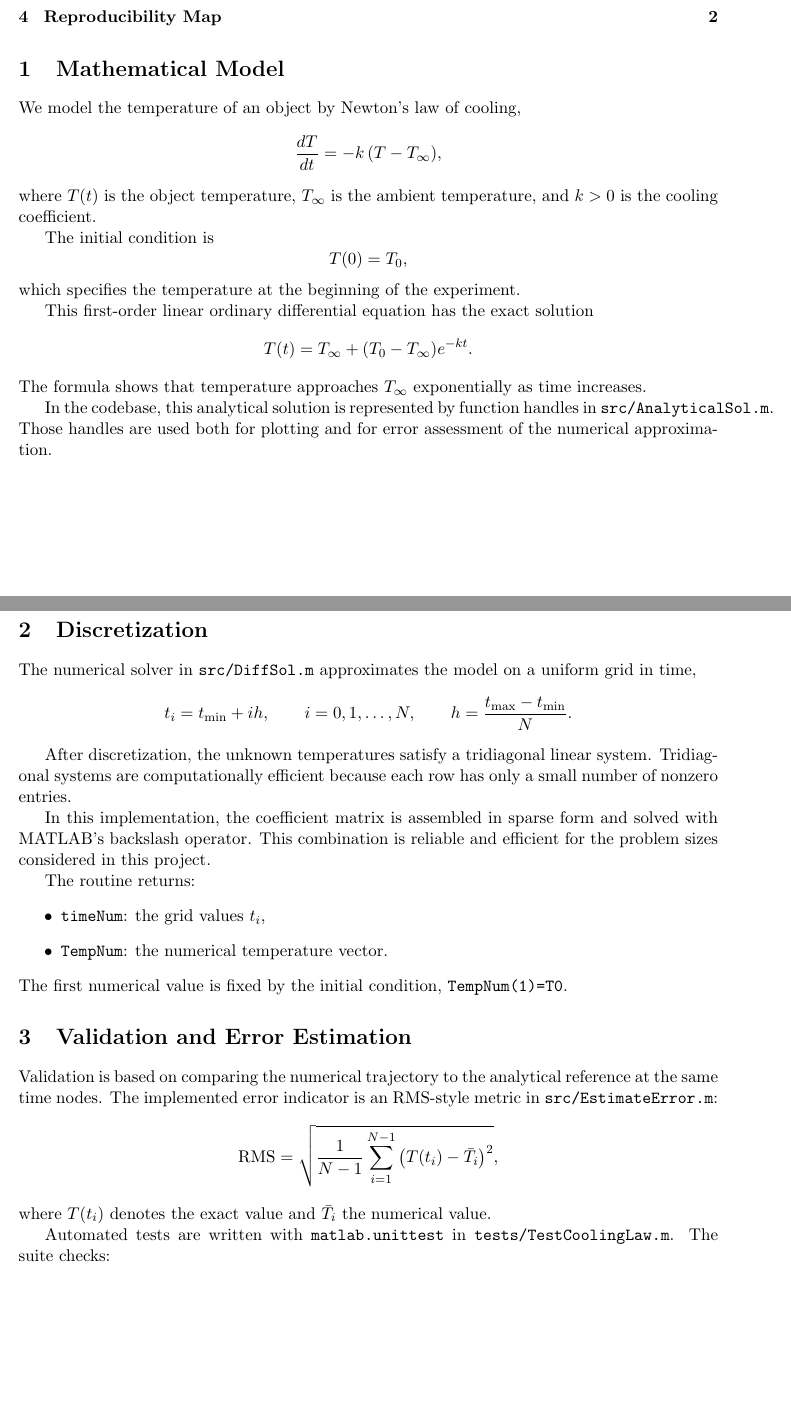
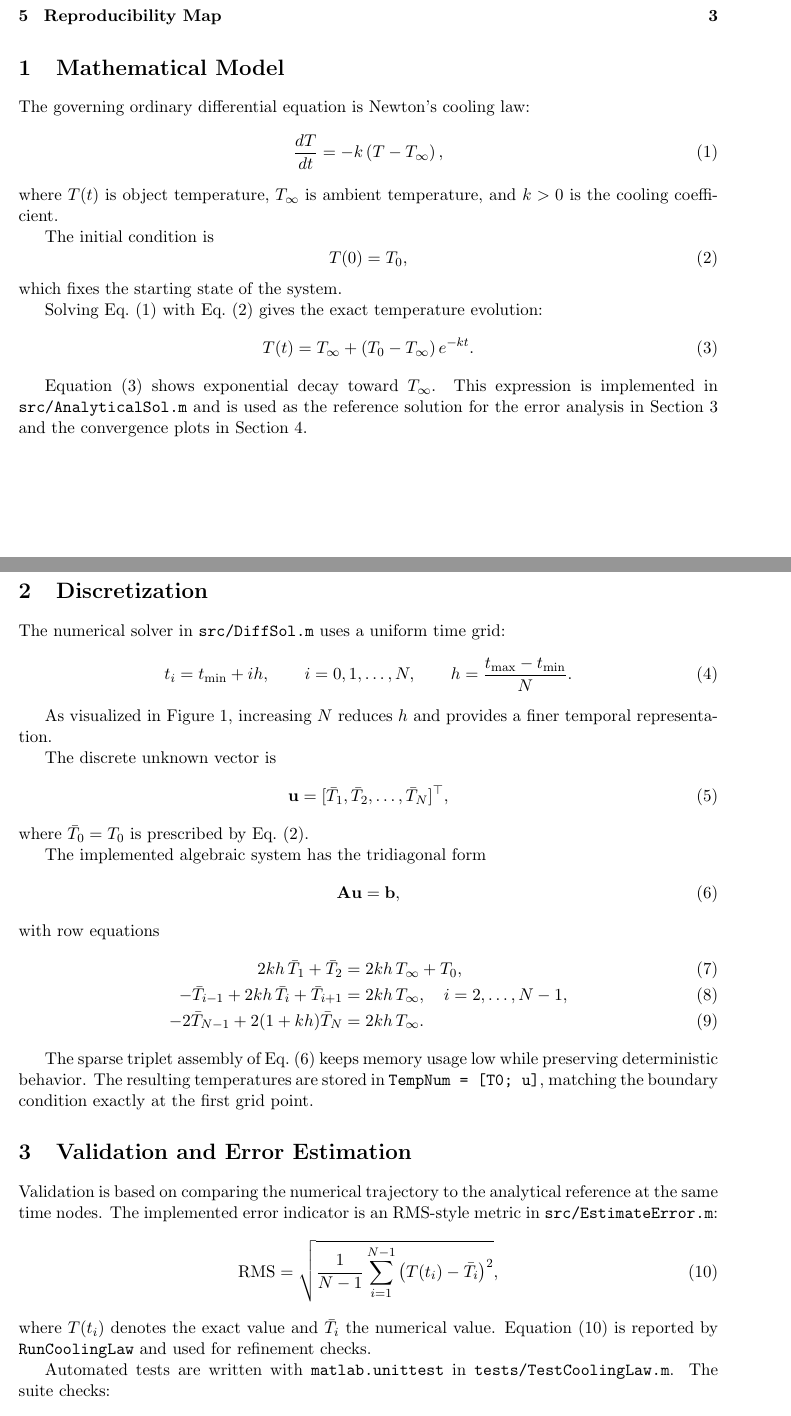
Before and after one commit to Ramin-Developer/Cooling-Law, a LaTeX paper (docs/latex/source/main.tex, which reads docs/latex/source/sections/discretization.tex, docs/latex/source/sections/model.tex, docs/latex/source/sections/validation.tex): two parts of pages 1 and 2 of 3 before the commit and two parts of pages 1 and 2 of 5 after it, joined at a grey line, cut so that both start at the same text, the shorter picture padded with empty space. Compiled offline with pdfLaTeX.

Commit message:
docs: add numbered equations, cross-references, and convergence figure workflow

```diff
--- a/docs/latex/source/sections/discretization.tex
+++ b/docs/latex/source/sections/discretization.tex
@@ -1,22 +1,33 @@
-The numerical solver in \texttt{src/DiffSol.m} approximates the model on a
-uniform grid in time,
-\[
+The numerical solver in \texttt{src/DiffSol.m} uses a uniform time grid:
+\begin{equation}
 t_i = t_{\min} + i h, \qquad i=0,1,\ldots,N, \qquad
 h = \frac{t_{\max}-t_{\min}}{N}.
-\]
+\label{eq:time-grid}
+\end{equation}
 
-After discretization, the unknown temperatures satisfy a tridiagonal linear
-system. Tridiagonal systems are computationally efficient because each row has
-only a small number of nonzero entries.
+As visualized in Figure~\ref{fig:discretization-nodes}, increasing $N$ reduces
+$h$ and provides a finer temporal representation.
 
-In this implementation, the coefficient matrix is assembled in sparse form and
-solved with MATLAB's backslash operator. This combination is reliable and
-efficient for the problem sizes considered in this project.
+The discrete unknown vector is
+\begin{equation}
+\mathbf{u} = [\bar{T}_1,\bar{T}_2,\ldots,\bar{T}_N]^\top,
+\label{eq:discrete-unknown}
+\end{equation}
+where $\bar{T}_0=T_0$ is prescribed by Eq.~\eqref{eq:initial-condition}.
 
-The routine returns:
-\begin{itemize}
-\item \texttt{timeNum}: the grid values $t_i$,
-\item \texttt{TempNum}: the numerical temperature vector.
-\end{itemize}
-The first numerical value is fixed by the initial condition,
-\texttt{TempNum(1)=T0}.
+The implemented algebraic system has the tridiagonal form
+\begin{equation}
+\mathbf{A}\mathbf{u}=\mathbf{b},
+\label{eq:linear-system}
+\end{equation}
+with row equations
+\begin{align}
+2kh\,\bar{T}_1 + \bar{T}_2 &= 2kh\,T_{\infty}+T_0, \label{eq:first-row} \\
+-\bar{T}_{i-1}+2kh\,\bar{T}_i+\bar{T}_{i+1} &= 2kh\,T_{\infty}, \quad i=2,\ldots,N-1, \label{eq:interior-row} \\
+-2\bar{T}_{N-1}+2(1+kh)\bar{T}_N &= 2kh\,T_{\infty}. \label{eq:last-row}
+\end{align}
+
+The sparse triplet assembly of Eq.~\eqref{eq:linear-system} keeps memory usage
+low while preserving deterministic behavior. The resulting temperatures are
+stored in \texttt{TempNum = [T0; u]}, matching the boundary condition exactly
+at the first grid point.
--- a/docs/latex/source/sections/model.tex
+++ b/docs/latex/source/sections/model.tex
@@ -1,23 +1,27 @@
-We model the temperature of an object by Newton's law of cooling,
-\[
-\frac{dT}{dt} = -k\,(T - T_{\infty}),
-\]
-where $T(t)$ is the object temperature, $T_{\infty}$ is the ambient
-temperature, and $k>0$ is the cooling coefficient.
+The governing ordinary differential equation is Newton's cooling law:
+\begin{equation}
+\frac{dT}{dt} = -k\left(T - T_{\infty}\right),
+\label{eq:newton-ode}
+\end{equation}
+where $T(t)$ is object temperature, $T_{\infty}$ is ambient temperature, and
+$k>0$ is the cooling coefficient.
 
 The initial condition is
-\[
+\begin{equation}
 T(0)=T_0,
-\]
-which specifies the temperature at the beginning of the experiment.
+\label{eq:initial-condition}
+\end{equation}
+which fixes the starting state of the system.
 
-This first-order linear ordinary differential equation has the exact solution
-\[
-T(t) = T_{\infty} + (T_0 - T_{\infty})e^{-kt}.
-\]
-The formula shows that temperature approaches $T_{\infty}$ exponentially as
-time increases.
+Solving Eq.~\eqref{eq:newton-ode} with Eq.~\eqref{eq:initial-condition} gives
+the exact temperature evolution:
+\begin{equation}
+T(t) = T_{\infty} + \left(T_0 - T_{\infty}\right)e^{-kt}.
+\label{eq:exact-solution}
+\end{equation}
 
-In the codebase, this analytical solution is represented by function handles in
-\texttt{src/AnalyticalSol.m}. Those handles are used both for plotting and for
-error assessment of the numerical approximation.
+Equation~\eqref{eq:exact-solution} shows exponential decay toward
+$T_{\infty}$. This expression is implemented in
+\texttt{src/AnalyticalSol.m} and is used as the reference solution for the
+error analysis in Section~\ref{sec:validation} and the convergence plots in
+Section~\ref{sec:figures}.
--- a/docs/latex/source/sections/validation.tex
+++ b/docs/latex/source/sections/validation.tex
@@ -1,11 +1,14 @@
 Validation is based on comparing the numerical trajectory to the analytical
 reference at the same time nodes. The implemented error indicator is an
 RMS-style metric in \texttt{src/EstimateError.m}:
-\[
+\begin{equation}
 \mathrm{RMS}
 = \sqrt{\frac{1}{N-1}\sum_{i=1}^{N-1}\left(T(t_i)-\bar{T}_i\right)^2},
-\]
+\label{eq:rms-error}
+\end{equation}
 where $T(t_i)$ denotes the exact value and $\bar{T}_i$ the numerical value.
+Equation~\eqref{eq:rms-error} is reported by \texttt{RunCoolingLaw} and used
+for refinement checks.
 
 Automated tests are written with \texttt{matlab.unittest} in
 \texttt{tests/TestCoolingLaw.m}. The suite checks:
```
Also changed, not shown: UPGRADE_PLAN.md (+6 -0 lines), docs/latex/source/main.tex (+8 -0 lines), docs/latex/source/sections/figures.tex (added, +37 -0 lines), docs/latex/source/sections/reproducibility.tex (+1 -0 lines), README.md, docs/latex/source/sections/validation.tex (4 more changed lines), 3 other files.
